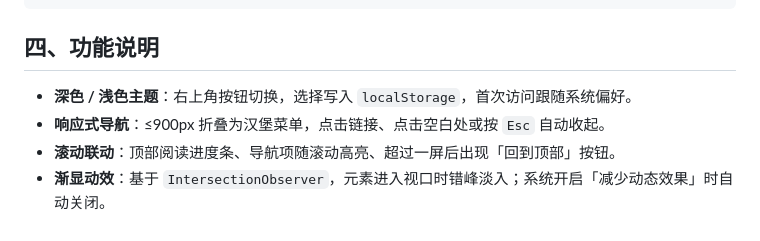
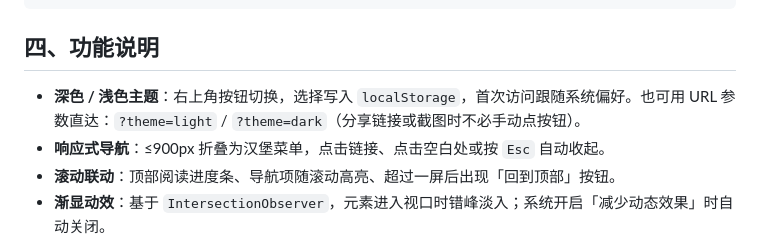
Before and after one commit to songlanyue/songlanyue-notes, a Markdown page: README.md, the part around the change. Rendered like a GitHub page.

Commit message:
style: 浅色主题首屏背景提高可见度，支持 ?theme= 直达；补齐作业截图与文档

```diff
--- a/README.md
+++ b/README.md
@@ -57,7 +57,7 @@ songlanyue-notes/
 
 ## 四、功能说明
 
-- **深色 / 浅色主题**：右上角按钮切换，选择写入 `localStorage`，首次访问跟随系统偏好。
+- **深色 / 浅色主题**：右上角按钮切换，选择写入 `localStorage`，首次访问跟随系统偏好。也可用 URL 参数直达：`?theme=light` / `?theme=dark`（分享链接或截图时不必手动点按钮）。
 - **响应式导航**：≤900px 折叠为汉堡菜单，点击链接、点击空白处或按 `Esc` 自动收起。
 - **滚动联动**：顶部阅读进度条、导航项随滚动高亮、超过一屏后出现「回到顶部」按钮。
 - **渐显动效**：基于 `IntersectionObserver`，元素进入视口时错峰淡入；系统开启「减少动态效果」时自动关闭。
```
Also changed, not shown: docs/01-作品展示.md (+25 -9 lines), docs/images/说明.md (+23 -21 lines), docs/images/show-01.jpg (added), docs/images/show-01.png (deleted), docs/images/show-02.jpg (added), docs/images/show-03.jpg (added), docs/images/show-04.jpg (added), docs/images/show-05.jpg (added), 3 other files.
